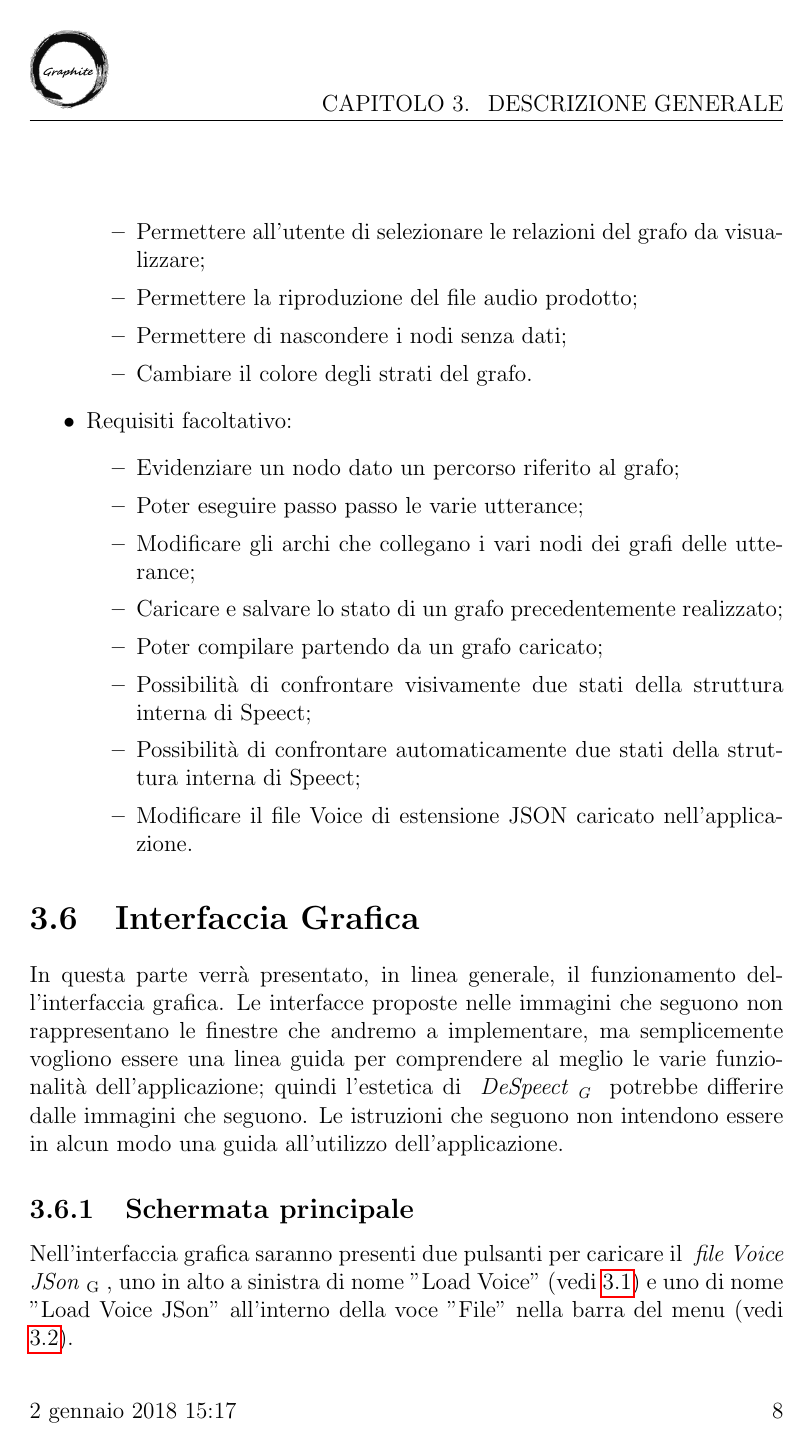
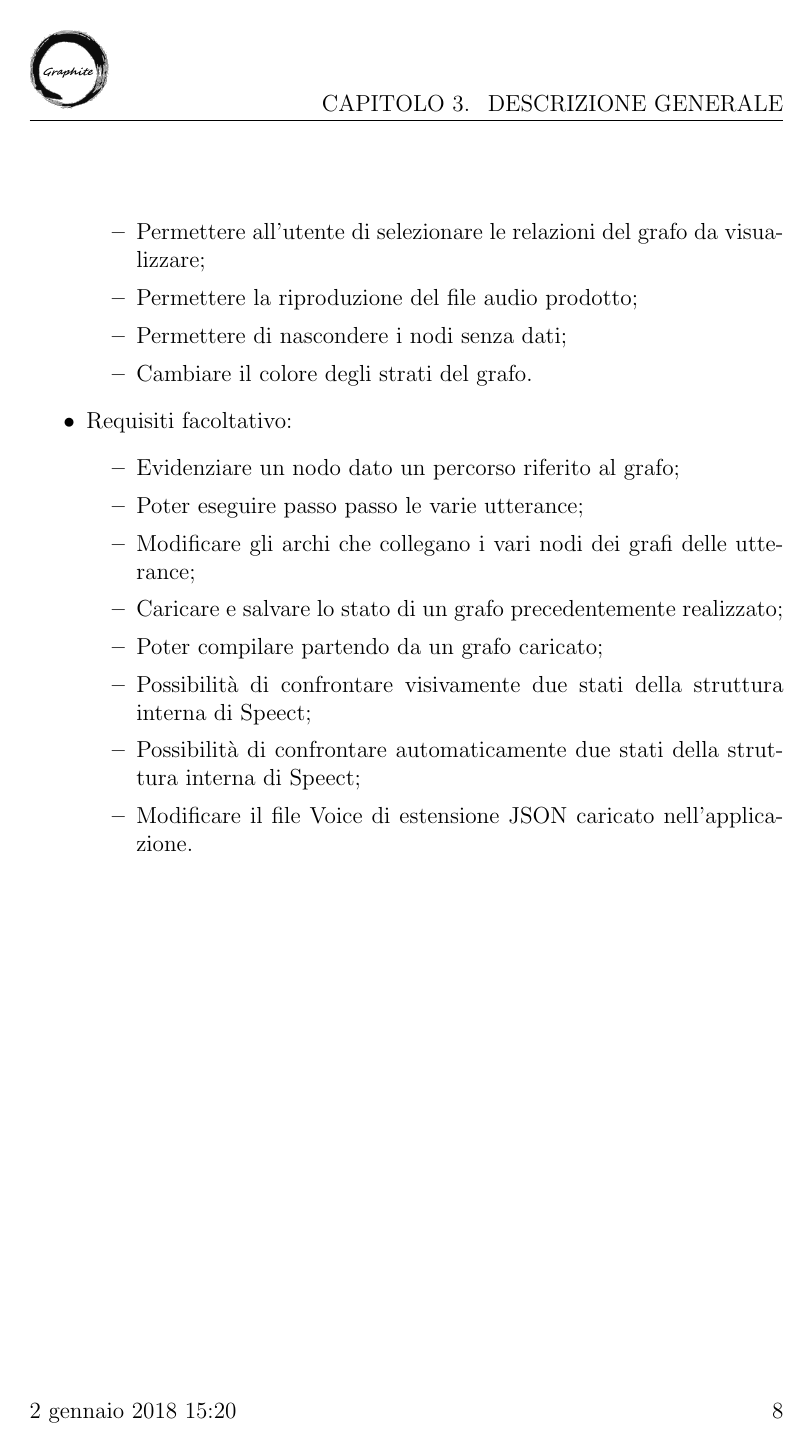
Before and after one commit to Italiaracerx/progettoSWE, a LaTeX document (AnalisideiRequisiti/AnalisideiRequisiti.tex, which reads AnalisideiRequisiti/tex/DescrizioneGenerale.tex): page 9 of 47. The pictures show the PDF file AnalisideiRequisiti/AnalisideiRequisiti.pdf that the author committed with the source.

```diff
--- a/AnalisideiRequisiti/tex/DescrizioneGenerale.tex
+++ b/AnalisideiRequisiti/tex/DescrizioneGenerale.tex
@@ -69,9 +69,9 @@
 
 \end{itemize}
 
-\section{Interfaccia Grafica}
+\chapter{Interfaccia Grafica}
 In questa parte verrà presentato, in linea generale, il funzionamento dell'interfaccia grafica. Le interfacce proposte nelle immagini che seguono non rappresentano le finestre che andremo a implementare, ma semplicemente vogliono essere una linea guida per comprendere al meglio le varie funzionalità dell'applicazione; quindi l'estetica di \textit{\glossario{DeSpeect}{DeSpeect}} potrebbe differire dalle immagini che seguono. Le istruzioni che seguono non intendono essere in alcun modo una guida all'utilizzo dell'applicazione.
-	\subsection{Schermata principale}
+	\section{Schermata principale}
 		\begin{figure}
 			\caption{Esempio pagina principale}
 			\centering
@@ -128,7 +128,8 @@
 			\includegraphics[]{../img/menu-help.png}
 			\label{fig:menuhelp}
 		\end{figure}
-	\subsection{Schermata caricamento file}
+	\section{Schermata caricamento file}
+
 		Mediante questa schermata (\ref{fig:filebrowser-load}) l'utente potrà navigare attraverso il \glossario{file system}{file system} e selezionare il file che desidera aprire.
 		Nell'area centrale bianca vengono visualizzati i file e le cartelle del percorso specificato nella barra "Path". Facendo doppio clic su una cartella, contenuta nel blocco centrale, verrà cambiato il percorso del "Path" e quindi verrà visualizzato il suo contenuto.
 		Il primo pulsante in alto a sinistra è utilizzato per raggiungere la directory padre e visualizzarne il contenuto nell'area dedicata.
@@ -146,7 +147,9 @@
 			\label{fig:filebrowser-load}
 		\end{figure}
 
-	\subsection{Schermata salvataggio file}
+	\section{Schermata salvataggio file}
+
+
 		Mediante questa schermata (\ref{fig:filebrowser-save}) l'utente potrà navigare attraverso il \glossario{file system}{file system} e posizionarsi all'interno della cartella nella quale vuole salvare il file.
 		Nell'area centrale bianca vengono visualizzati i file e le cartelle del percorso specificato nella barra "Path". Facendo doppio clic su una cartella, contenuta nel blocco centrale, verrà cambiato il percorso del "Path" e quindi verrà visualizzato il suo contenuto.
 		Il primo pulsante in alto a sinistra è utilizzato per raggiungere la directory padre e visualizzarne il contenuto nell'area dedicata.
```
Also changed, not shown: AnalisideiRequisiti/AnalisideiRequisiti.pdf, AnalisideiRequisiti/tex/DescrizioneGenerale.tex (2 more changed lines).
